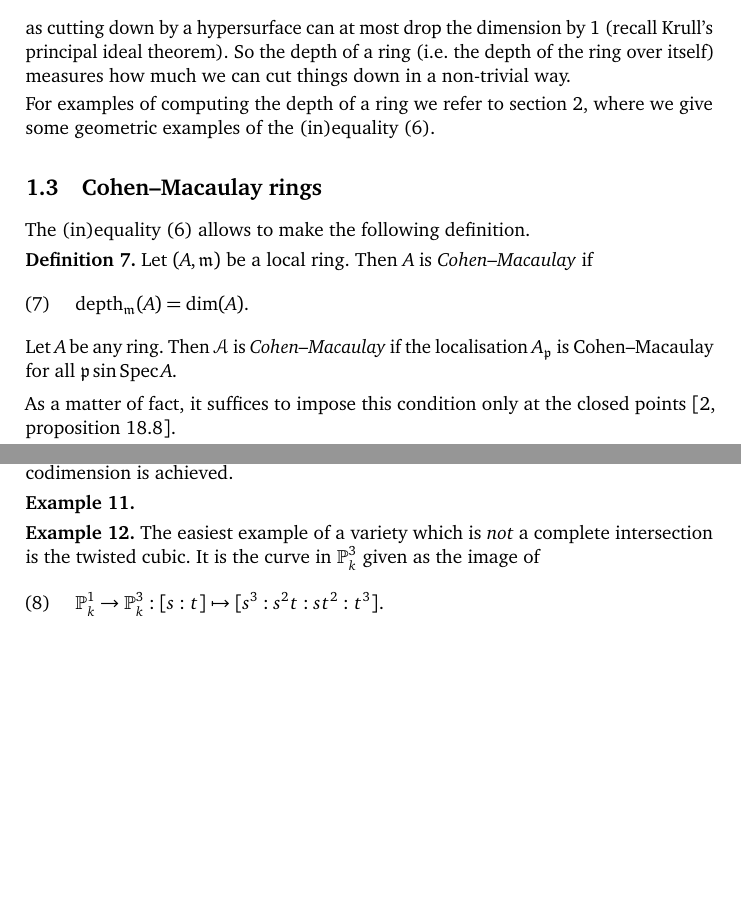
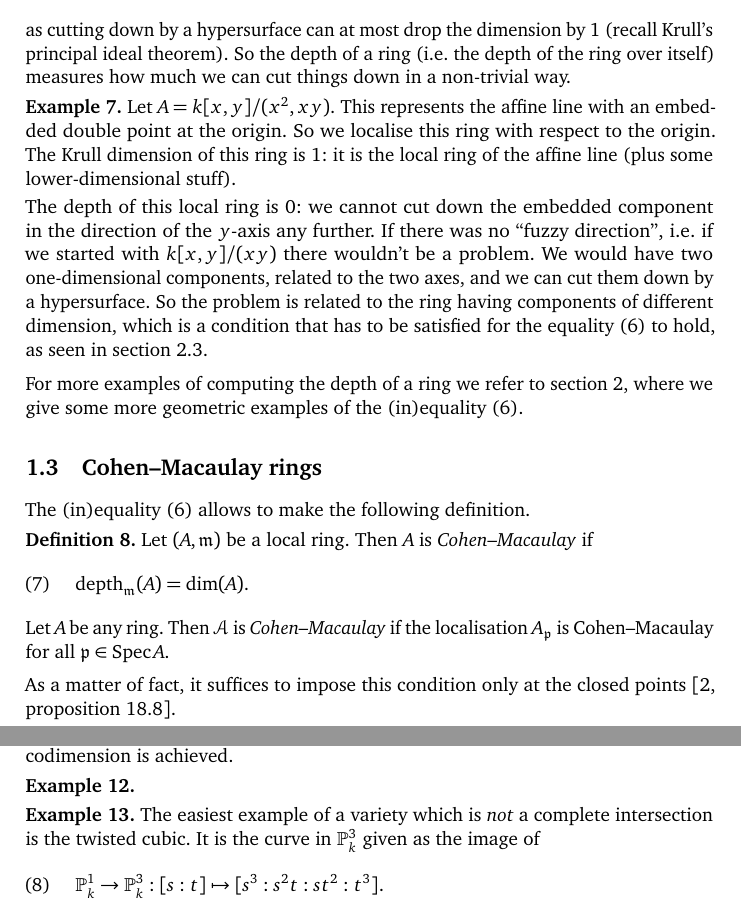
Before and after one commit to pbelmans/ANAGRAMS-dimension-functions, a LaTeX paper (notes.tex): two parts of pages 4 and 5 of 9 before the commit and two parts of pages 4 and 5 of 10 after it, joined at a grey line, cut so that both start at the same text, the shorter picture padded with empty space. Compiled offline with pdfLaTeX.

Commit message:
Added an example of computing the depth

```diff
--- a/notes.tex
+++ b/notes.tex
@@ -97,7 +97,13 @@ So the depth is a measure of how much we can cut down things using hypersurfaces
 \end{equation}
 as cutting down by a hypersurface can at most drop the dimension by~1 (recall Krull's principal ideal theorem). So the depth of a ring (i.e.\ the depth of the ring over itself) measures how much we can cut things down in a non-trivial way.
 
-For examples of computing the depth of a ring we refer to \cref{section:properties}, where we give some geometric examples of the (in)equality \eqref{equation:depth-dim-inequality}.
+\begin{example}
+  Let~$A=k[x,y]/(x^2,xy)$. This represents the affine line with an embedded double point at the origin. So we localise this ring with respect to the origin. The Krull dimension of this ring is~$1$: it is the local ring of the affine line (plus some lower-dimensional stuff).
+
+  The depth of this local ring is~$0$: we cannot cut down the embedded component in the direction of the~$y$\dash axis any further. If there was no ``fuzzy direction'', i.e.\ if we started with~$k[x,y]/(xy)$ there wouldn't be a problem. We would have two one-dimensional components, related to the two axes, and we can cut them down by a hypersurface. So the problem is related to the ring having components of different dimension, which is a condition that has to be satisfied for the equality \eqref{equation:depth-dim-inequality} to hold, as seen in \cref{subsection:counterexamples}.
+\end{example}
+
+For more examples of computing the depth of a ring we refer to \cref{section:properties}, where we give some more geometric examples of the (in)equality \eqref{equation:depth-dim-inequality}.
 
 
 \subsection{Cohen--Macaulay rings}
@@ -107,7 +113,7 @@ The (in)equality \eqref{equation:depth-dim-inequality} allows to make the follow
   \begin{equation}
     \depth_{\mathfrak{m}}(A)=\dim(A).
   \end{equation}
-  Let~$A$ be any ring. Then~$\mathcal{A}$ is \emph{Cohen--Macaulay} if the localisation~$A_{\mathfrak{p}}$ is Cohen--Macaulay for all~$\mathfrak{p}\sin\Spec A$.
+  Let~$A$ be any ring. Then~$\mathcal{A}$ is \emph{Cohen--Macaulay} if the localisation~$A_{\mathfrak{p}}$ is Cohen--Macaulay for all~$\mathfrak{p}\in\Spec A$.
 \end{definition}
 As a matter of fact, it suffices to impose this condition only at the closed points \cite[proposition 18.8]{eisenbud-commutative-algebra}.
 
```
